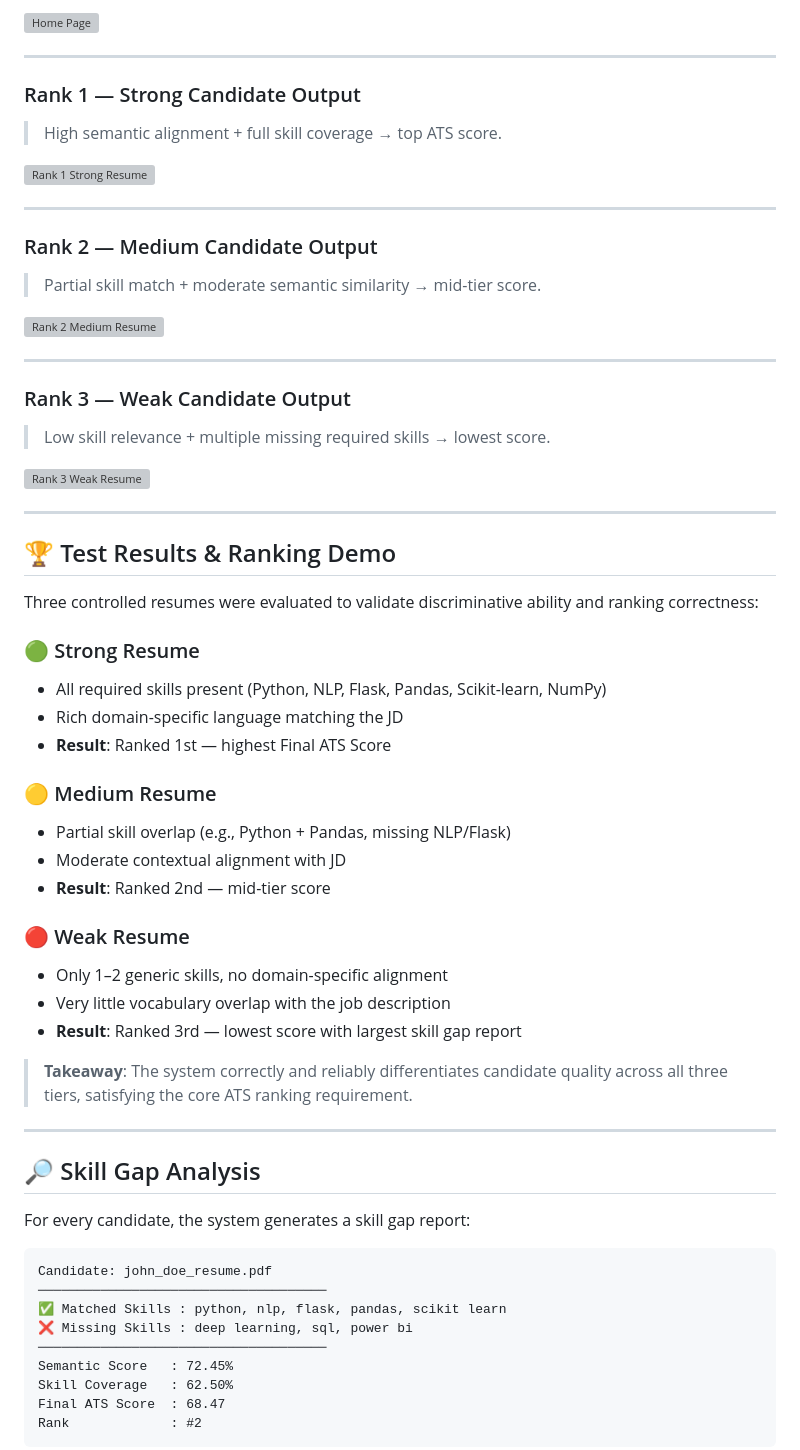
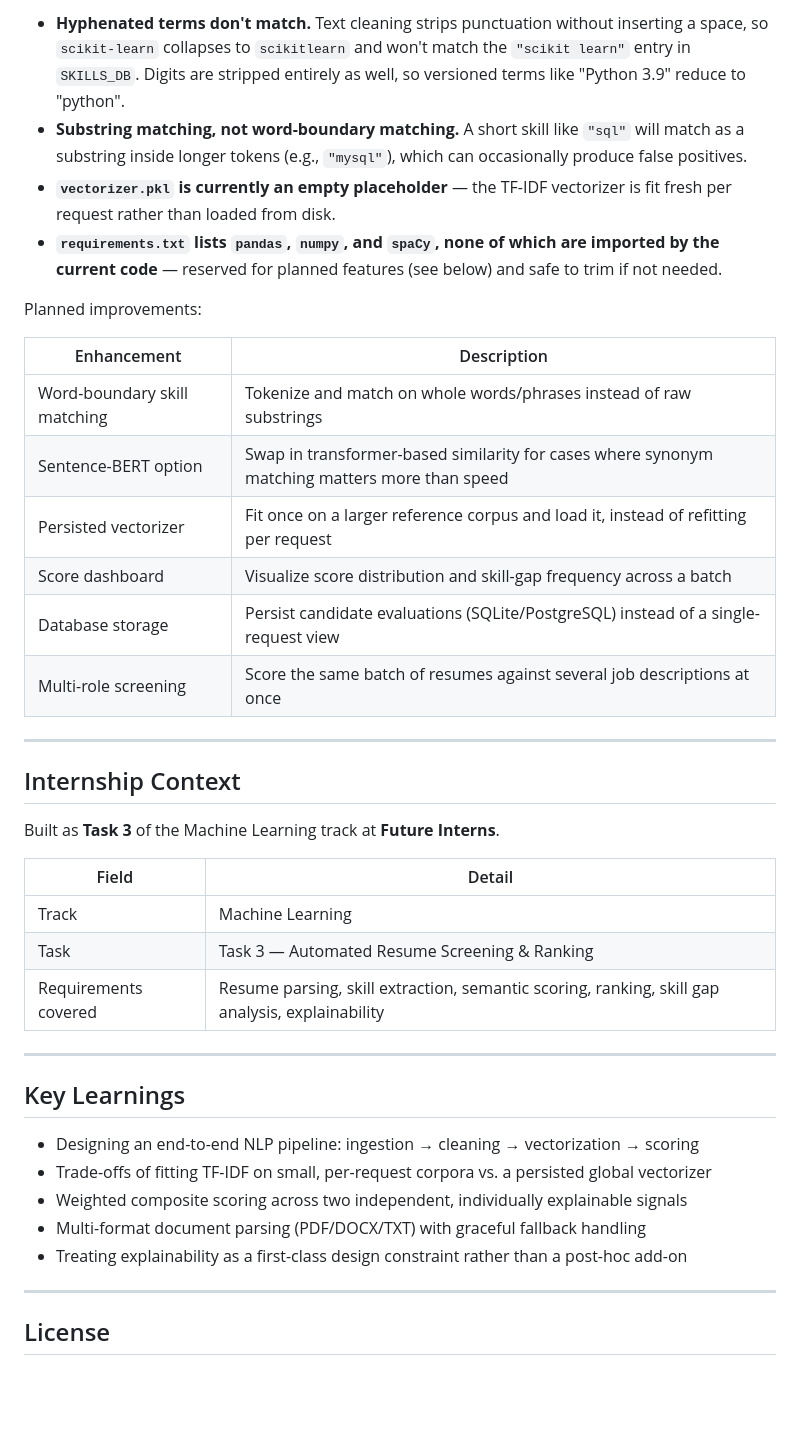
Before and after one commit to varshinisomineni/Explainable-NLP-Based-Resume-Screening-Candidate-Ranking, a Markdown page: README.md, the part around one of its changes. GitHub-like rendering; blank space fills up the shorter version; grey boxes are pictures that could not be loaded.

````diff
--- a/README.md
+++ b/README.md
@@ -294,65 +305,43 @@ SKILLS_DB = [
 
-![Home Page](https://github.com/user-attachments/assets/b7ca6cbe-21a4-4b31-8c8f-10a2b85e6869)
+- **Hyphenated terms don't match.** Text cleaning strips punctuation without inserting a space, so `scikit-learn` collapses to `scikitlearn` and won't match the `"scikit learn"` entry in `SKILLS_DB`. Digits are stripped entirely as well, so versioned terms like "Python 3.9" reduce to "python".
+- **Substring matching, not word-boundary matching.** A short skill like `"sql"` will match as a substring inside longer tokens (e.g., `"mysql"`), which can occasionally produce false positives.
+- **`vectorizer.pkl` is currently an empty placeholder** — the TF-IDF vectorizer is fit fresh per request rather than loaded from disk.
+- **`requirements.txt` lists `pandas`, `numpy`, and `spaCy`, none of which are imported by the current code** — reserved for planned features (see below) and safe to trim if not needed.
+
+Planned improvements:
+
+| Enhancement | Description |
+|---|---|
+| Word-boundary skill matching | Tokenize and match on whole words/phrases instead of raw substrings |
+| Sentence-BERT option | Swap in transformer-based similarity for cases where synonym matching matters more than speed |
+| Persisted vectorizer | Fit once on a larger reference corpus and load it, instead of refitting per request |
+| Score dashboard | Visualize score distribution and skill-gap frequency across a batch |
+| Database storage | Persist candidate evaluations (SQLite/PostgreSQL) instead of a single-request view |
+| Multi-role screening | Score the same batch of resumes against several job descriptions at once |
 
 ---
 
-### Rank 1 — Strong Candidate Output
-> High semantic alignment + full skill coverage → top ATS score.
+## Internship Context
 
-![Rank 1 Strong Resume](https://github.com/user-attachments/assets/91240b2d-a24e-45c2-98ab-835d93ff1fe6)
+Built as **Task 3** of the Machine Learning track at **Future Interns**.
+
+| Field | Detail |
+|---|---|
+| Track | Machine Learning |
+| Task | Task 3 — Automated Resume Screening & Ranking |
+| Requirements covered | Resume parsing, skill extraction, semantic scoring, ranking, skill gap analysis, explainability |
 
 ---
 
-### Rank 2 — Medium Candidate Output
-> Partial skill match + moderate semantic similarity → mid-tier score.
+## Key Learnings
 
-![Rank 2 Medium Resume](https://github.com/user-attachments/assets/e51ddc7c-5066-433b-b58d-0fba840991e6)
+- Designing an end-to-end NLP pipeline: ingestion → cleaning → vectorization → scoring
+- Trade-offs of fitting TF-IDF on small, per-request corpora vs. a persisted global vectorizer
+- Weighted composite scoring across two independent, individually explainable signals
+- Multi-format document parsing (PDF/DOCX/TXT) with graceful fallback handling
+- Treating explainability as a first-class design constraint rather than a post-hoc add-on
 
 ---
 
-### Rank 3 — Weak Candidate Output
-> Low skill relevance + multiple missing required skills → lowest score.
+## License
 
-![Rank 3 Weak Resume](https://github.com/user-attachments/assets/159aed01-1afd-4bf9-a942-d245e32d3db8)
-
----
-
-## 🏆 Test Results & Ranking Demo
-
-Three controlled resumes were evaluated to validate discriminative ability and ranking correctness:
-
-### 🟢 Strong Resume
-- All required skills present (Python, NLP, Flask, Pandas, Scikit-learn, NumPy)
-- Rich domain-specific language matching the JD
-- **Result**: Ranked 1st — highest Final ATS Score
-
-### 🟡 Medium Resume
-- Partial skill overlap (e.g., Python + Pandas, missing NLP/Flask)
-- Moderate contextual alignment with JD
-- **Result**: Ranked 2nd — mid-tier score
-
-### 🔴 Weak Resume
-- Only 1–2 generic skills, no domain-specific alignment
-- Very little vocabulary overlap with the job description
-- **Result**: Ranked 3rd — lowest score with largest skill gap report
-
-> **Takeaway**: The system correctly and reliably differentiates candidate quality across all three tiers, satisfying the core ATS ranking requirement.
-
----
-
-## 🔎 Skill Gap Analysis
-
-For every candidate, the system generates a skill gap report:
-
-```
-Candidate: john_doe_resume.pdf
-─────────────────────────────────────
-✅ Matched Skills : python, nlp, flask, pandas, scikit learn
-❌ Missing Skills : deep learning, sql, power bi
-─────────────────────────────────────
-Semantic Score   : 72.45%
-Skill Coverage   : 62.50%
-Final ATS Score  : 68.47
-Rank             : #2
-```
-
````
Also changed, not shown: other parts of README.md (+183 -244 lines).
